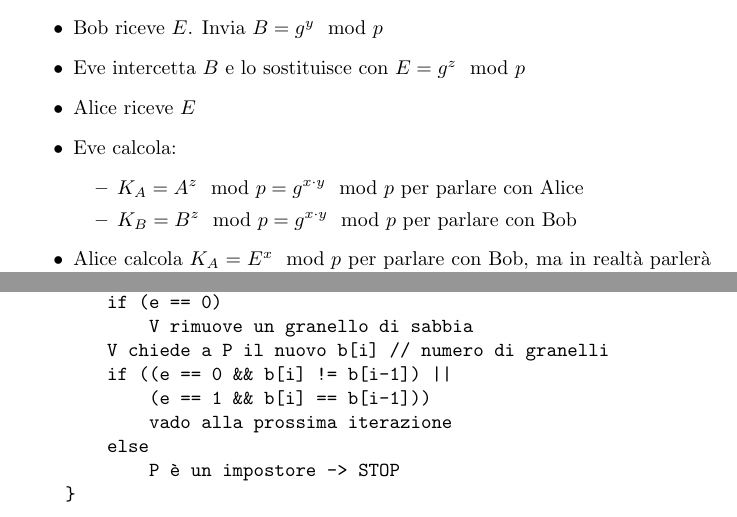
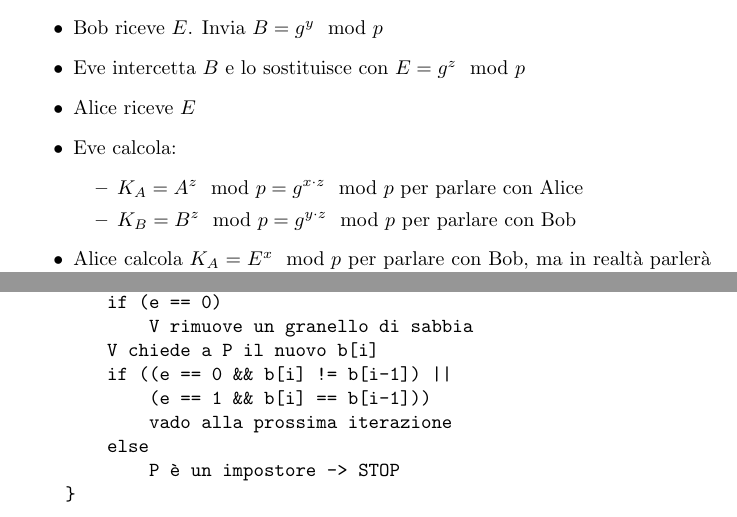
Before and after one commit to drw0if/Appunti, a LaTeX document (Crittografia/main.tex, which reads Crittografia/12_Diffie_Hellman.tex, Crittografia/16_Zero_Knowledge.tex): two parts of pages 75 and 94 of 109, joined at a grey line, cut so that both start at the same text. Compiled offline with pdfLaTeX.

Commit message:
fix: Crittografia: aggiustati altri typo

```diff
--- a/Crittografia/12_Diffie_Hellman.tex
+++ b/Crittografia/12_Diffie_Hellman.tex
@@ -47,8 +47,8 @@ Diffie-Hellman è vulnerabile agli attacchi \emph{man-in-the-middle}. Abbiamo Ev
     \item Alice riceve $E$
     \item Eve calcola:
     \begin{itemize}
-        \item $K_A = A^z \mod p = g^{x \cdot y} \mod p$ per parlare con Alice
-        \item $K_B = B^z \mod p = g^{x \cdot y} \mod p$ per parlare con Bob
+        \item $K_A = A^z \mod p = g^{x \cdot z} \mod p$ per parlare con Alice
+        \item $K_B = B^z \mod p = g^{y \cdot z} \mod p$ per parlare con Bob
     \end{itemize}
     \item Alice calcola $K_A = E^x \mod p$ per parlare con Bob, ma in realtà parlerà con Eve
     \item Bob calcola $K_B = E^y \mod p$ per parlare con Alice, ma in realtà parlerà con Eve
--- a/Crittografia/16_Zero_Knowledge.tex
+++ b/Crittografia/16_Zero_Knowledge.tex
@@ -18,7 +18,7 @@ Immaginiamo il seguente algoritmo:
         V sceglie e in {0, 1} casualmente
         if (e == 0)
             V rimuove un granello di sabbia
-        V chiede a P il nuovo b[i] // numero di granelli
+        V chiede a P il nuovo b[i]
         if ((e == 0 && b[i] != b[i-1]) ||
             (e == 1 && b[i] == b[i-1]))
             vado alla prossima iterazione
```
Also changed, not shown: Crittografia/8_DES.tex (+1 -1 lines).
